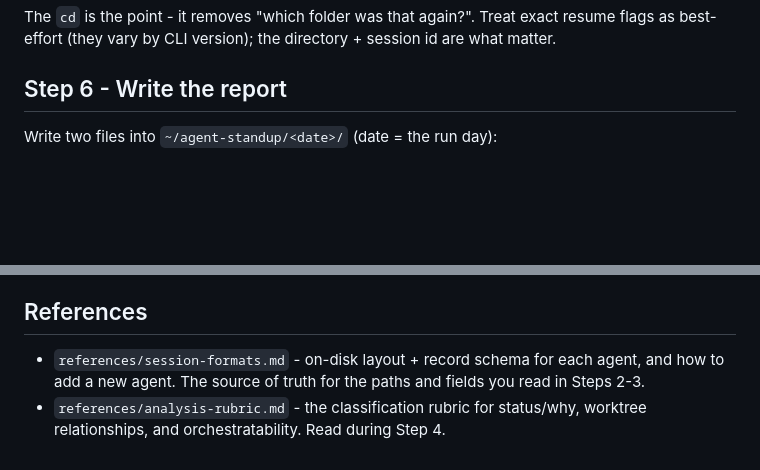
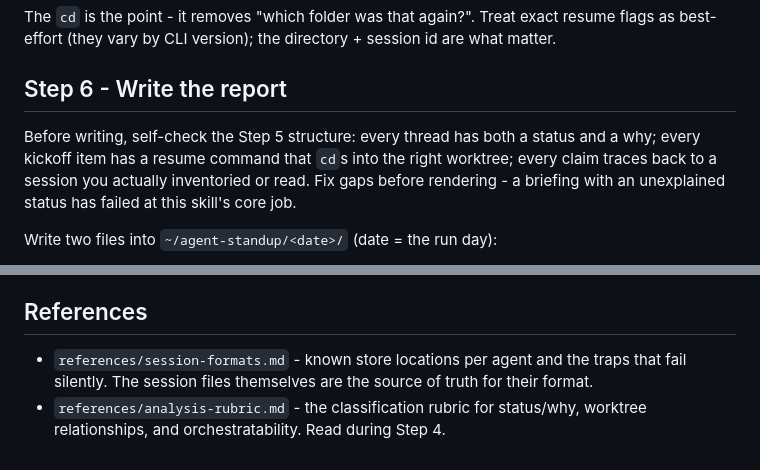
Before and after one commit to crown-dev-studios/skill-issue, a Markdown page: skills/cds-agent-standup/SKILL.md, 2 parts joined by grey strips. Drawn GitHub-style; blank space fills up the shorter version.

```diff
--- a/skills/cds-agent-standup/SKILL.md
+++ b/skills/cds-agent-standup/SKILL.md
@@ -137,6 +150,11 @@ best-effort (they vary by CLI version); the directory + session id are what matt
 
 ## Step 6 - Write the report
 
+Before writing, self-check the Step 5 structure: every thread has both a status and a why; every
+kickoff item has a resume command that `cd`s into the right worktree; every claim traces back to a
+session you actually inventoried or read. Fix gaps before rendering - a briefing with an
+unexplained status has failed at this skill's core job.
+
 Write two files into `~/agent-standup/<date>/` (date = the run day):
 - `report.md` - the briefing in markdown, straight from the Step 5 structure.
 - `report.html` - one self-contained HTML file (inline CSS/JS, no external dependencies) the user
@@ -153,7 +171,7 @@ the saved paths (`report.md` to read, `report.html` to open in a browser). Offer
 to open it.
 
 ## References
-- `references/session-formats.md` - on-disk layout + record schema for each agent, and how to add
-  a new agent. The source of truth for the paths and fields you read in Steps 2-3.
+- `references/session-formats.md` - known store locations per agent and the traps that fail
+  silently. The session files themselves are the source of truth for their format.
 - `references/analysis-rubric.md` - the classification rubric for status/why, worktree
   relationships, and orchestratability. Read during Step 4.
```
Also changed, not shown: other parts of skills/cds-agent-standup/SKILL.md (+29 -16 lines), 2 other files.
